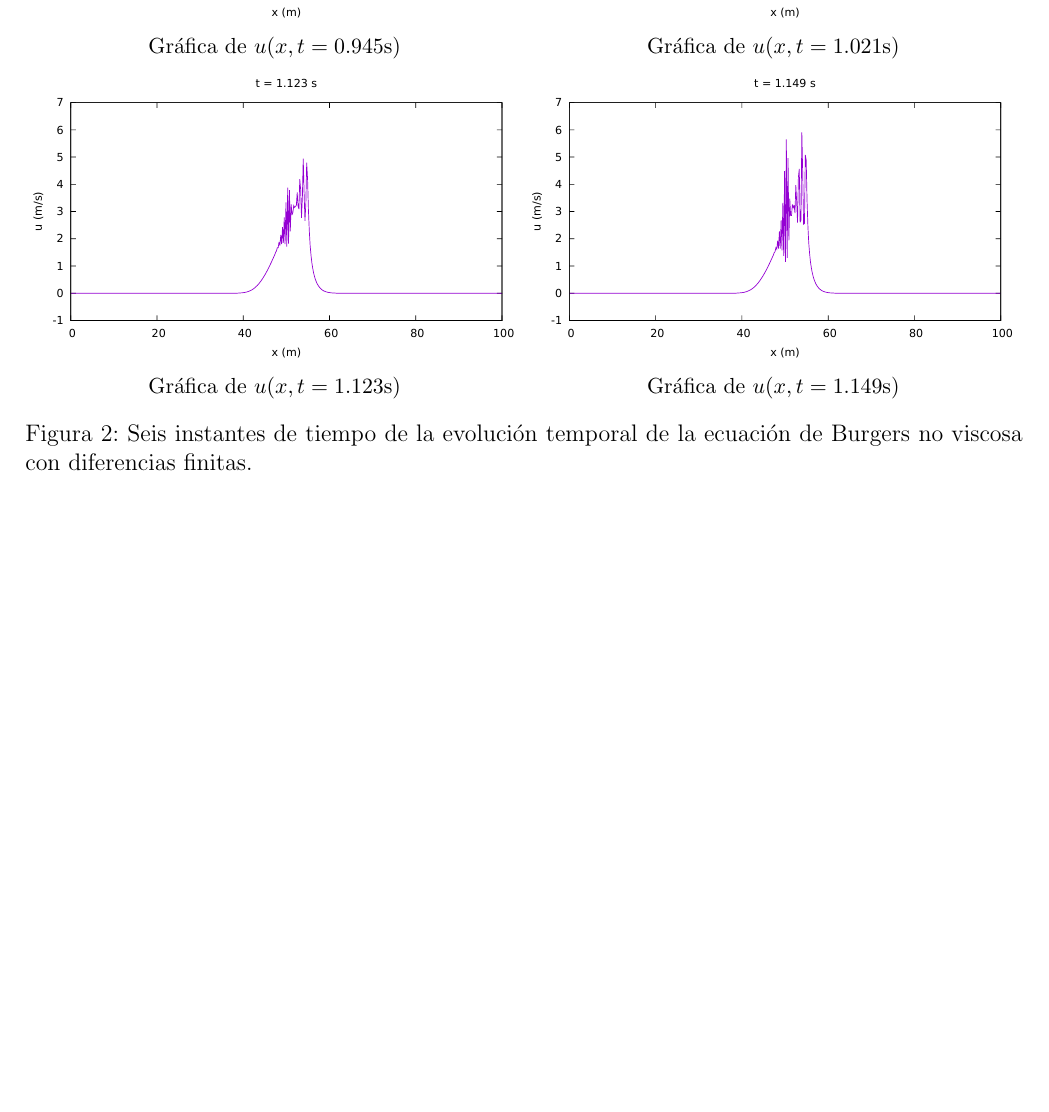
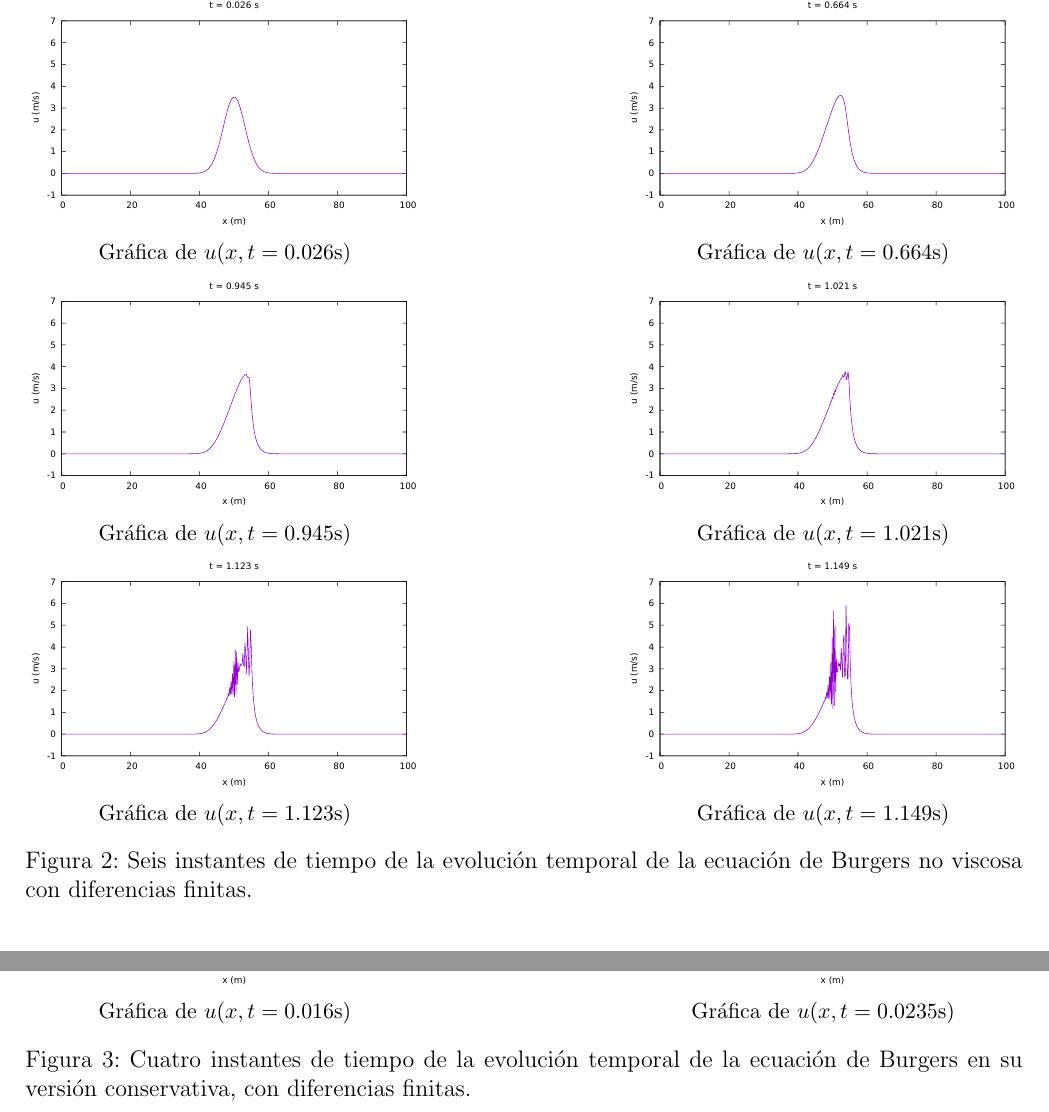
Before and after one commit to highchen147/practicas, a LaTeX document (informe/document.tex): part of page 9 of 10 before the commit and two parts of pages 7 and 9 of 10 after it, the two joined at a grey line, cut at the place of the change, the shorter picture padded with empty space. Compiled offline with pdfLaTeX.

Commit message:
listo informe de burgers1ddf

```diff
--- a/informe/document.tex
+++ b/informe/document.tex
@@ -262 +262,2 @@
 
+	\begin{figure}[ht]
@@ -264,35 +264,35 @@
 		\centering
-		\begin{subfigure}{0.5\textwidth}
+		\begin{subfigure}{0.4\textwidth}
 			\centering
 			\includegraphics[width=\textwidth]{../burgers1DDF/results/frame001.pdf}
 			\caption*{Gráfica de $u(x,t=0.026\unit{\second})$}
 			\label{fig:b1ddf1}
 		\end{subfigure}\hfill
-		\begin{subfigure}{0.5\textwidth}
+		\begin{subfigure}{0.4\textwidth}
 			\centering
 			\includegraphics[width=\textwidth]{../burgers1DDF/results/frame026.pdf}
 			\caption*{Gráfica de $u(x,t=0.664\unit{\second})$}
 			\label{fig:b1ddf2}
 		\end{subfigure}\par
-		\begin{subfigure}{0.5\textwidth}
+		\begin{subfigure}{0.4\textwidth}
 			\centering
 			\includegraphics[width=\textwidth]{../burgers1DDF/results/frame037.pdf}
 			\caption*{Gráfica de $u(x,t=0.945\unit{\second})$}
 			\label{fig:b1ddf3}
 		\end{subfigure}\hfill
-		\begin{subfigure}{0.5\textwidth}
+		\begin{subfigure}{0.4\textwidth}
 			\centering
 			\includegraphics[width=\textwidth]{../burgers1DDF/results/frame040.pdf}
 			\caption*{Gráfica de $u(x,t=1.021\unit{\second})$}
 			\label{fig:b1ddf4}
 		\end{subfigure}\par
-		\begin{subfigure}{0.5\textwidth}
+		\begin{subfigure}{0.4\textwidth}
 			\centering
 			\includegraphics[width=\textwidth]{../burgers1DDF/results/frame044.pdf}
 			\caption*{Gráfica de $u(x,t=1.123\unit{\second})$}
 			\label{fig:b1ddf5}
 		\end{subfigure}\hfill
-		\begin{subfigure}{0.5\textwidth}
+		\begin{subfigure}{0.4\textwidth}
 			\centering
 			\includegraphics[width=\textwidth]{../burgers1DDF/results/frame045.pdf}
 			\caption*{Gráfica de $u(x,t=1.149\unit{\second})$}
@@ -361,3 +395,18 @@
+		\begin{subfigure}[b]{0.4\textwidth}
+			\includegraphics[width=\textwidth]{../burgers1DDF/resultados-conservativa/frame032.pdf}
+			\caption*{Gráfica de $u(x,t=0.016\unit{\second})$}
+			\label{fig:image3}
+		\end{subfigure}
+		\hfill
+		\begin{subfigure}[b]{0.4\textwidth}
+			\includegraphics[width=\textwidth]{../burgers1DDF/resultados-conservativa/frame047.pdf}
+			\caption*{Gráfica de $u(x,t=0.0235\unit{\second})$}
+			\label{fig:image4}
+		\end{subfigure}
+		\caption{Cuatro instantes de tiempo de la evolución temporal de la ecuación de Burgers en su versión conservativa, con diferencias finitas.}
+		\label{fig:four_images}
+	\end{figure}
+
 	\section{Método de volúmenes finitos}
 	\section{Método de elementos finitos}
 	\section{Conclusiones}
```
Also changed, not shown: informe/document.pdf, informe/document.tex (45 more changed lines), 4 other files.
